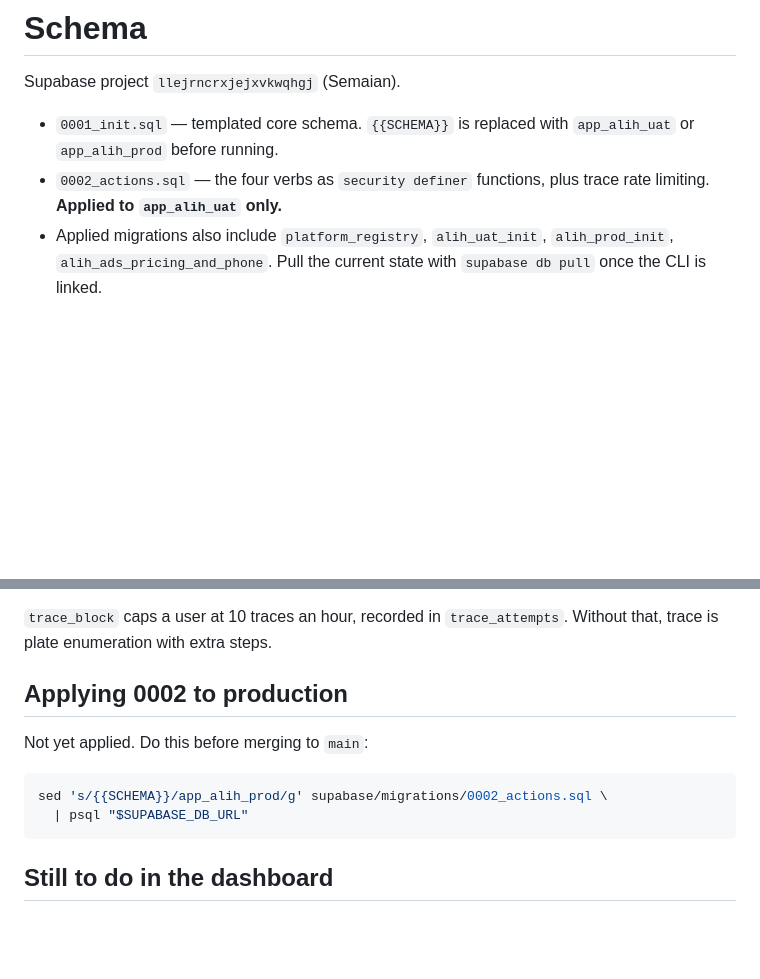
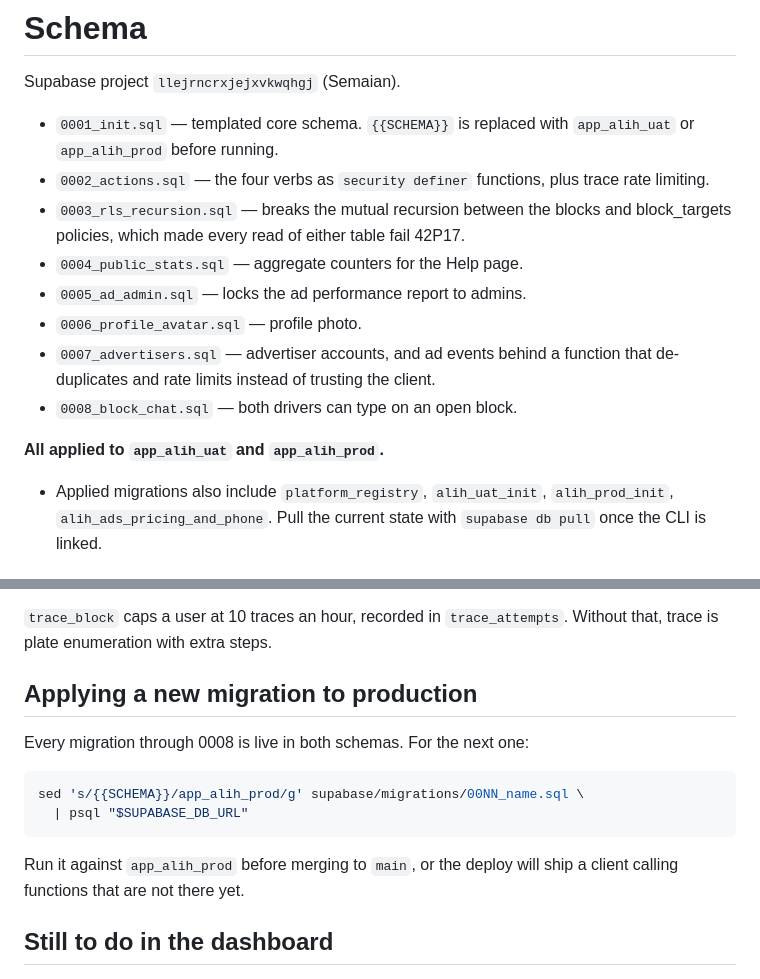
Before and after one commit to weilies/tolong-alih, a Markdown page: supabase/README.md, 2 parts joined by grey strips. Drawn GitHub-style; blank space fills up the shorter version.

Commit message:
Record that production carries every migration through 0008
app_alih_prod was seven migrations behind and had only expire_blocks, so a
production deploy would have shipped a client calling functions that did not
exist. Both schemas now hold the same fifteen functions and twelve policies.

Co-Authored-By: Claude Opus 5 <noreply@anthropic.com>
Claude-Session: https://claude.ai/code/session_01Y9cTCF141v7ieuiqpdHpAy

````diff
--- a/supabase/README.md
+++ b/supabase/README.md
@@ -5,7 +5,17 @@ Supabase project `llejrncrxjejxvkwqhgj` (Semaian).
 - `0001_init.sql` — templated core schema. `{{SCHEMA}}` is replaced with
   `app_alih_uat` or `app_alih_prod` before running.
 - `0002_actions.sql` — the four verbs as `security definer` functions, plus
-  trace rate limiting. **Applied to `app_alih_uat` only.**
+  trace rate limiting.
+- `0003_rls_recursion.sql` — breaks the mutual recursion between the blocks and
+  block_targets policies, which made every read of either table fail 42P17.
+- `0004_public_stats.sql` — aggregate counters for the Help page.
+- `0005_ad_admin.sql` — locks the ad performance report to admins.
+- `0006_profile_avatar.sql` — profile photo.
+- `0007_advertisers.sql` — advertiser accounts, and ad events behind a function
+  that de-duplicates and rate limits instead of trusting the client.
+- `0008_block_chat.sql` — both drivers can type on an open block.
+
+**All applied to `app_alih_uat` and `app_alih_prod`.**
 - Applied migrations also include `platform_registry`, `alih_uat_init`,
   `alih_prod_init`, `alih_ads_pricing_and_phone`. Pull the current state with
   `supabase db pull` once the CLI is linked.
@@ -31,14 +41,17 @@ exactly what trace establishes, so a traced driver can act without registering.
 `trace_block` caps a user at 10 traces an hour, recorded in `trace_attempts`.
 Without that, trace is plate enumeration with extra steps.
 
-## Applying 0002 to production
+## Applying a new migration to production
 
-Not yet applied. Do this before merging to `main`:
+Every migration through 0008 is live in both schemas. For the next one:
 
 ```bash
-sed 's/{{SCHEMA}}/app_alih_prod/g' supabase/migrations/0002_actions.sql \
+sed 's/{{SCHEMA}}/app_alih_prod/g' supabase/migrations/00NN_name.sql \
   | psql "$SUPABASE_DB_URL"
 ```
+
+Run it against `app_alih_prod` before merging to `main`, or the deploy will ship
+a client calling functions that are not there yet.
 
 ## Still to do in the dashboard
 
````
